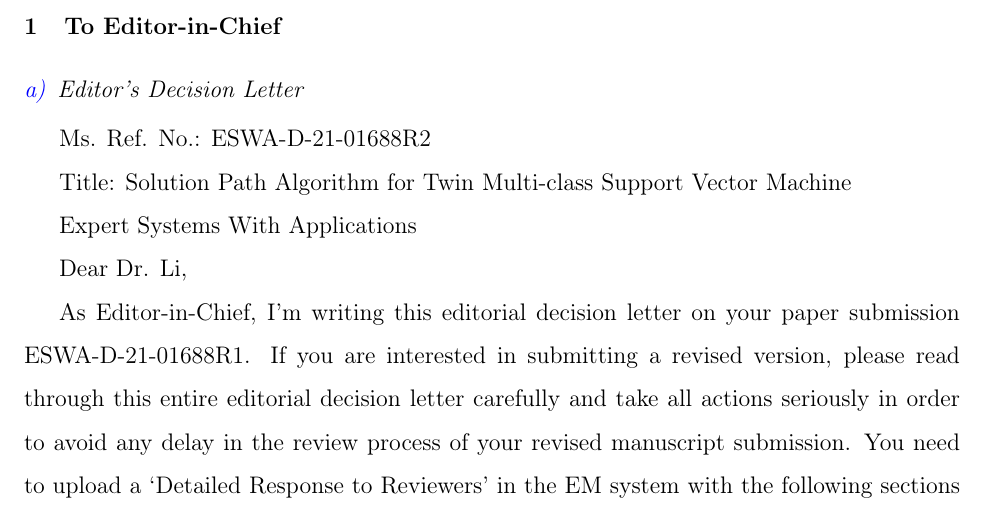
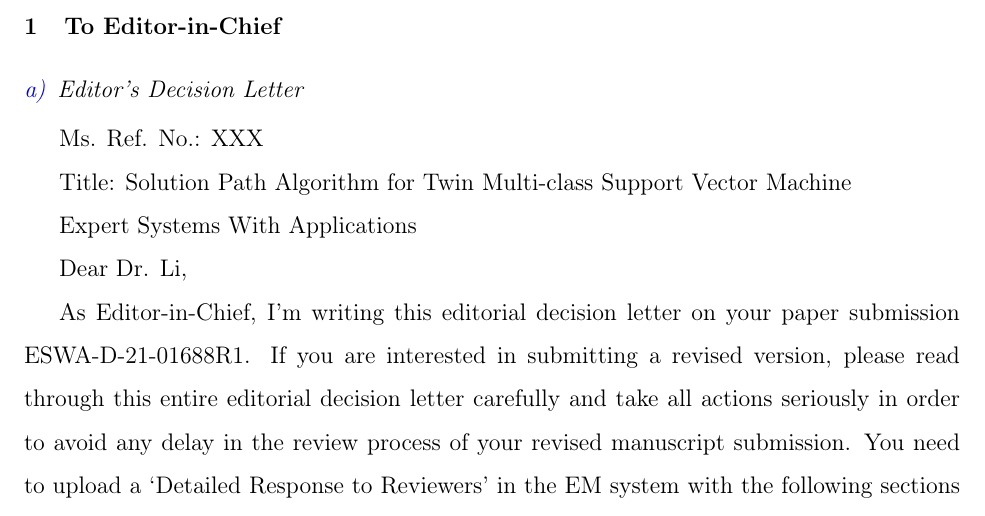
Before and after one commit to ZhouKanglei/Tools, a LaTeX paper (Responce letter/eswa_response_letter.tex): part of page 4 of 11, cut so that both start at the same text. Compiled offline with pdfLaTeX.

Commit message:
Update eswa_response_letter.tex

```diff
--- a/Responce letter/eswa_response_letter.tex
+++ b/Responce letter/eswa_response_letter.tex
@@ -211,7 +211,7 @@ Best regards, \\
 
 \subsection{Editor’s Decision Letter}
 
-Ms. Ref. No.: ESWA-D-21-01688R2
+Ms. Ref. No.: XXX
 
 Title: Solution Path Algorithm for Twin Multi-class Support Vector Machine
 
```
Also changed, not shown: Responce letter/eswa_response_letter.tex (2 more changed lines).
